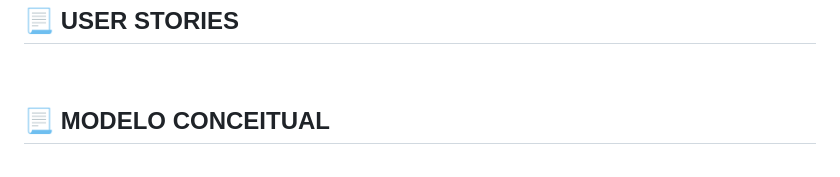
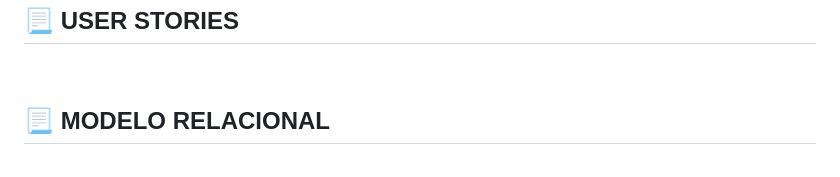
Before and after one commit to gmlebc/DSM-1, a Markdown page: README.md, the part around the change printed below. Rendered like a GitHub page.

```diff
--- a/README.md
+++ b/README.md
@@ -51,6 +51,6 @@
 ## :page_with_curl: USER STORIES
 <br>
 
-## :page_with_curl: MODELO CONCEITUAL
+## :page_with_curl: MODELO RELACIONAL
 <br>
 
```
Also changed, not shown: other parts of README.md (+1 -1 lines).
